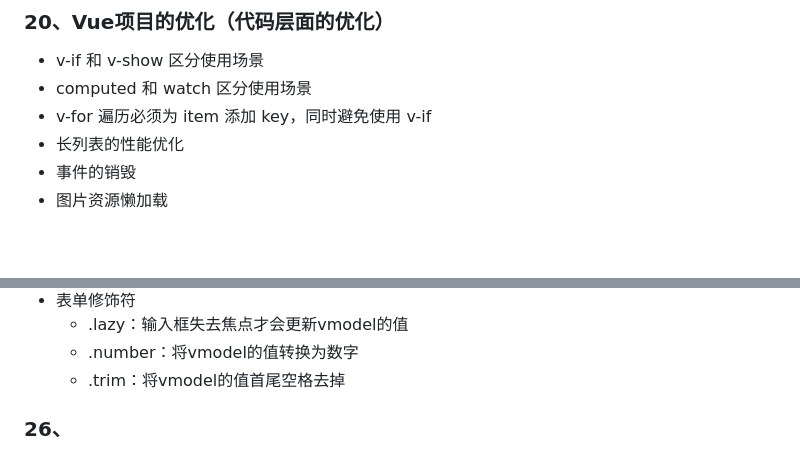
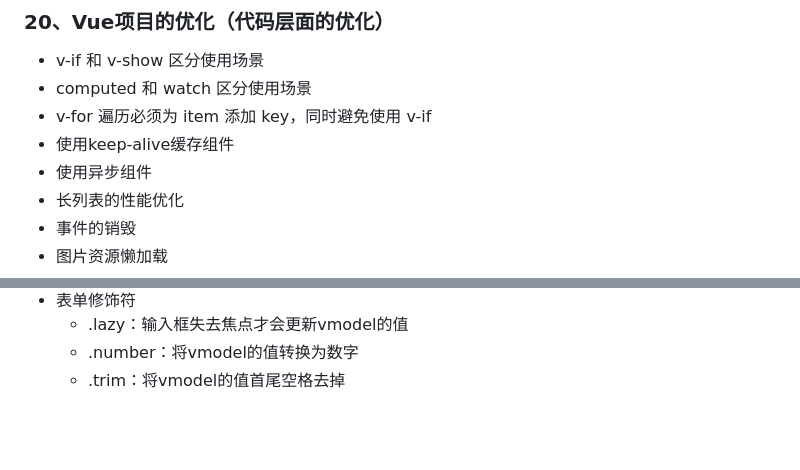
Before and after one commit to ll799268/native-code, a Markdown page: caseInterview/vue.md, 2 parts joined by grey strips. Drawn GitHub-style; blank space fills up the shorter version.

```diff
--- a/caseInterview/vue.md
+++ b/caseInterview/vue.md
@@ -309,6 +309,8 @@ action => mutation => state
 * v-if 和 v-show 区分使用场景
 * computed 和 watch 区分使用场景
 * v-for 遍历必须为 item 添加 key，同时避免使用 v-if
+* 使用keep-alive缓存组件
+* 使用异步组件
 * 长列表的性能优化
 * 事件的销毁
 * 图片资源懒加载
@@ -356,5 +358,3 @@ data之所以只一个函数，是因为一个组件可能会多处调用，而
   + .lazy：输入框失去焦点才会更新vmodel的值
   + .number：将vmodel的值转换为数字
   + .trim：将vmodel的值首尾空格去掉
-
-### 26、
```
Also changed, not shown: caseInterview/react.md (+2 -1 lines).
